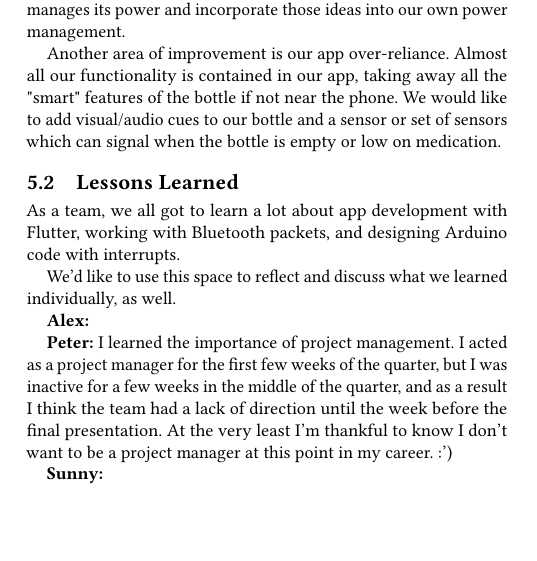
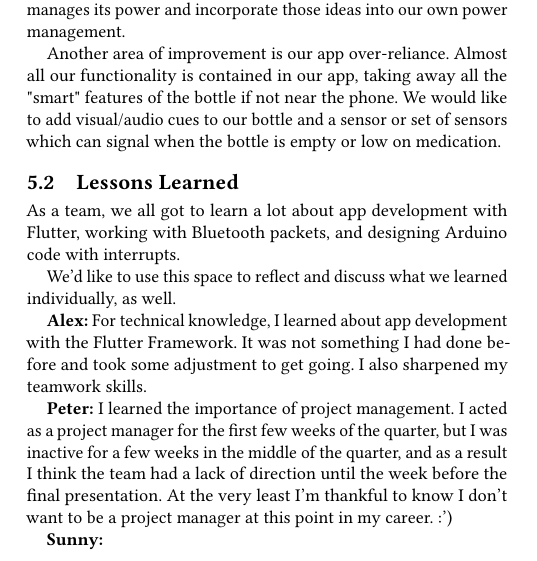
Before and after one commit to AlexEidt/EE475, a LaTeX paper (pillpal.tex): part of one column of page 5 of 6, cut so that both start at the same text, the shorter picture padded with empty space. Compiled offline with pdfLaTeX.

```diff
--- a/pillpal.tex
+++ b/pillpal.tex
@@ -357,7 +357,7 @@
 
 We'd like to use this space to reflect and discuss what we learned individually, as well.
 
-\textbf{Alex:}
+\textbf{Alex:} For technical knowledge, I learned about app development with the Flutter Framework. It was not something I had done before and took some adjustment to get going. I also sharpened my teamwork skills.
 
 \textbf{Peter:} I learned the importance of project management. I acted as a project manager for the first few weeks of the quarter, but I was inactive for a few weeks in the middle of the quarter, and as a result I think the team had a lack of direction until the week before the final presentation. At the very least I'm thankful to know I don't want to be a project manager at this point in my career. :')
 
```
